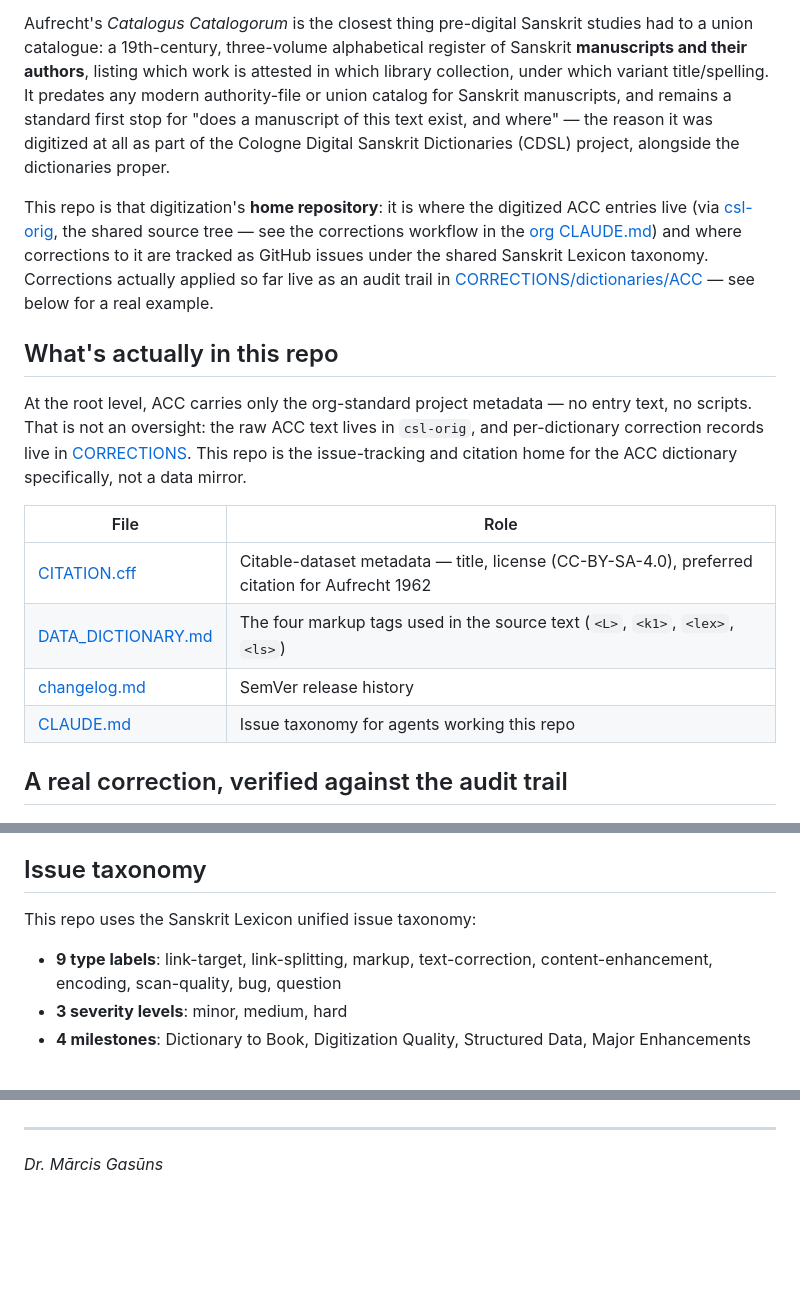
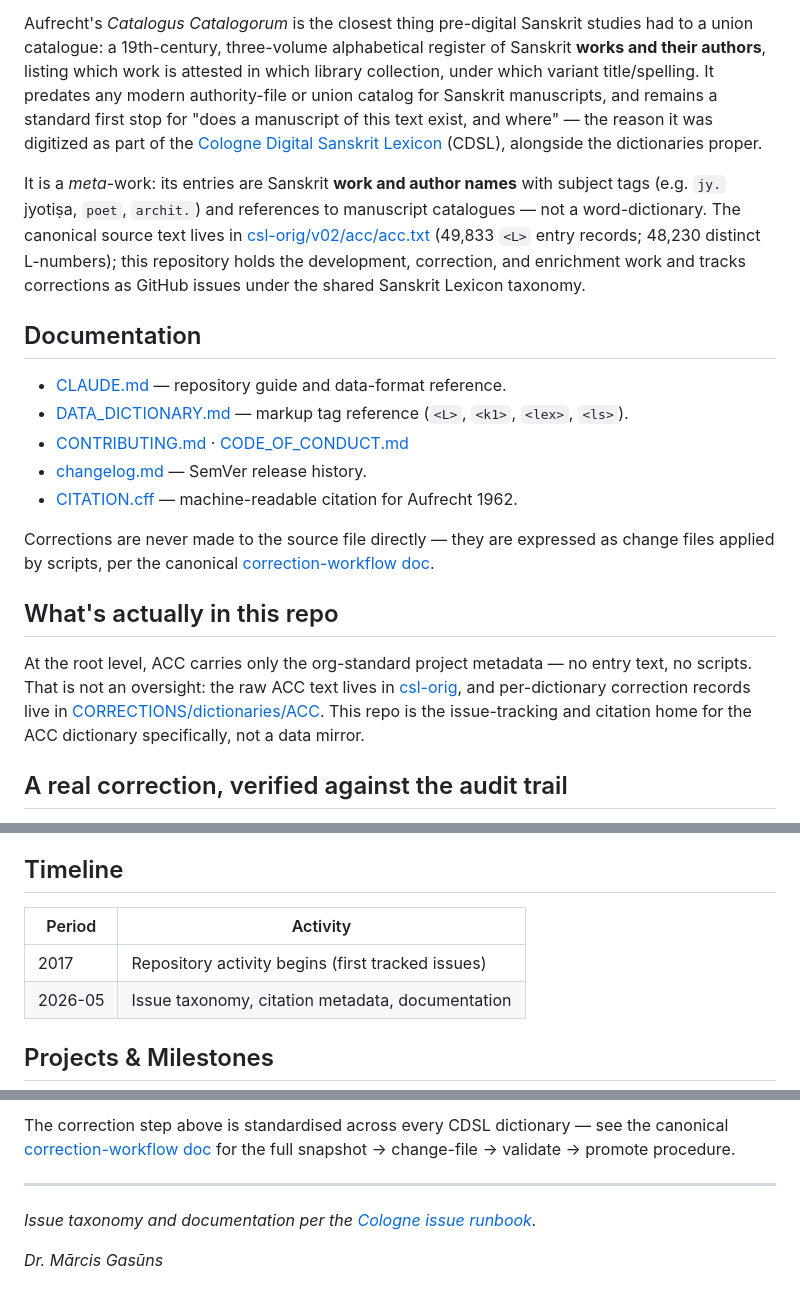
Before and after one commit to sanskrit-lexicon/ACC, a Markdown page: README.md, 3 parts joined by grey strips. GitHub-like rendering; blank space fills up the shorter version.

```diff
--- a/README.md
+++ b/README.md
@@ -4,37 +4,43 @@ _Created: 16-05-2026 · Last updated: 05-07-2026_
 
 Aufrecht's *Catalogus Catalogorum* is the closest thing pre-digital Sanskrit
 studies had to a union catalogue: a 19th-century, three-volume alphabetical
-register of Sanskrit **manuscripts and their authors**, listing which work is
+register of Sanskrit **works and their authors**, listing which work is
 attested in which library collection, under which variant title/spelling. It
-predates any modern authority-file or union catalog for Sanskrit
-manuscripts, and remains a standard first stop for "does a manuscript of this
-text exist, and where" — the reason it was digitized at all as part of the
-Cologne Digital Sanskrit Dictionaries (CDSL) project, alongside the
-dictionaries proper.
+predates any modern authority-file or union catalog for Sanskrit manuscripts,
+and remains a standard first stop for "does a manuscript of this text exist,
+and where" — the reason it was digitized as part of the
+[Cologne Digital Sanskrit Lexicon](https://www.sanskrit-lexicon.uni-koeln.de/)
+(CDSL), alongside the dictionaries proper.
 
-This repo is that digitization's **home repository**: it is where the
-digitized ACC entries live (via [csl-orig](https://github.com/sanskrit-lexicon/csl-orig),
-the shared source tree — see the corrections workflow in the
-[org CLAUDE.md](../CLAUDE.md)) and where corrections to it are tracked as
-GitHub issues under the shared Sanskrit Lexicon taxonomy. Corrections
-actually applied so far live as an audit trail in
-[CORRECTIONS/dictionaries/ACC](../CORRECTIONS/dictionaries/ACC) — see below
-for a real example.
+It is a *meta*-work: its entries are Sanskrit **work and author names** with
+subject tags (e.g. `jy.` jyotiṣa, `poet`, `archit.`) and references to
+manuscript catalogues — not a word-dictionary. The canonical source text lives
+in [csl-orig/v02/acc/acc.txt](https://github.com/sanskrit-lexicon/csl-orig/blob/master/v02/acc/acc.txt)
+(49,833 `<L>` entry records; 48,230 distinct L-numbers); this repository holds
+the development, correction, and enrichment work and tracks corrections as
+GitHub issues under the shared Sanskrit Lexicon taxonomy.
+
+## Documentation
+
+- [CLAUDE.md](https://github.com/sanskrit-lexicon/ACC/blob/main/CLAUDE.md) — repository guide and data-format reference.
+- [DATA_DICTIONARY.md](https://github.com/sanskrit-lexicon/ACC/blob/main/DATA_DICTIONARY.md) — markup tag reference (`<L>`, `<k1>`, `<lex>`, `<ls>`).
+- [CONTRIBUTING.md](https://github.com/sanskrit-lexicon/ACC/blob/main/CONTRIBUTING.md) · [CODE_OF_CONDUCT.md](https://github.com/sanskrit-lexicon/ACC/blob/main/CODE_OF_CONDUCT.md)
+- [changelog.md](https://github.com/sanskrit-lexicon/ACC/blob/main/changelog.md) — SemVer release history.
+- [CITATION.cff](https://github.com/sanskrit-lexicon/ACC/blob/main/CITATION.cff) — machine-readable citation for Aufrecht 1962.
+
+Corrections are never made to the source file directly — they are expressed as
+change files applied by scripts, per the canonical
+[correction-workflow doc](https://github.com/sanskrit-lexicon/csl-corrections/blob/main/docs/correction-workflow.md).
 
 ## What's actually in this repo
 
 At the root level, ACC carries only the org-standard project metadata — no
 entry text, no scripts. That is not an oversight: the raw ACC text lives in
-`csl-orig`, and per-dictionary correction records live in
-[CORRECTIONS](../CORRECTIONS). This repo is the issue-tracking and citation
-home for the ACC dictionary specifically, not a data mirror.
-
-| File | Role |
-|---|---|
-| [CITATION.cff](CITATION.cff) | Citable-dataset metadata — title, license (CC-BY-SA-4.0), preferred citation for Aufrecht 1962 |
-| [DATA_DICTIONARY.md](DATA_DICTIONARY.md) | The four markup tags used in the source text (`<L>`, `<k1>`, `<lex>`, `<ls>`) |
-| [changelog.md](changelog.md) | SemVer release history |
-| [CLAUDE.md](CLAUDE.md) | Issue taxonomy for agents working this repo |
+[csl-orig](https://github.com/sanskrit-lexicon/csl-orig), and per-dictionary
+correction records live in
+[CORRECTIONS/dictionaries/ACC](https://github.com/sanskrit-lexicon/CORRECTIONS/tree/main/dictionaries/ACC).
+This repo is the issue-tracking and citation home for the ACC dictionary
+specifically, not a data mirror.
 
 ## A real correction, verified against the audit trail
 
@@ -57,11 +63,12 @@ holds a fuzzy-alphabetization consistency check specific to ACC's
 manuscript-title sort order — the kind of structural check a catalogue needs
 that a normal dictionary doesn't.
 
-## Issue taxonomy
+## Timeline
 
-This repo uses the Sanskrit Lexicon unified issue taxonomy:
+| Period | Activity |
+|---|---|
+| 2017 | Repository activity begins (first tracked issues) |
+| 2026-05 | Issue taxonomy, citation metadata, documentation |
 
-- **9 type labels**: link-target, link-splitting, markup, text-correction, content-enhancement, encoding, scan-quality, bug, question
-- **3 severity levels**: minor, medium, hard
-- **4 milestones**: Dictionary to Book, Digitization Quality, Structured Data, Major Enhancements
+## Projects & Milestones
 
@@ -70,4 +193,9 @@ See [CLAUDE.md](CLAUDE.md) for full definitions and the
+The correction step above is standardised across every CDSL dictionary — see the
+canonical [correction-workflow doc](https://github.com/sanskrit-lexicon/csl-corrections/blob/main/docs/correction-workflow.md)
+for the full snapshot → change-file → validate → promote procedure.
 
 ---
 
+_Issue taxonomy and documentation per the [Cologne issue runbook](https://github.com/sanskrit-lexicon/csl-observatory/blob/main/runbook/cologne-issue-runbook.md)._
+
 _Dr. Mārcis Gasūns_
```
Also changed, not shown: other parts of README.md (+124 -8 lines).
